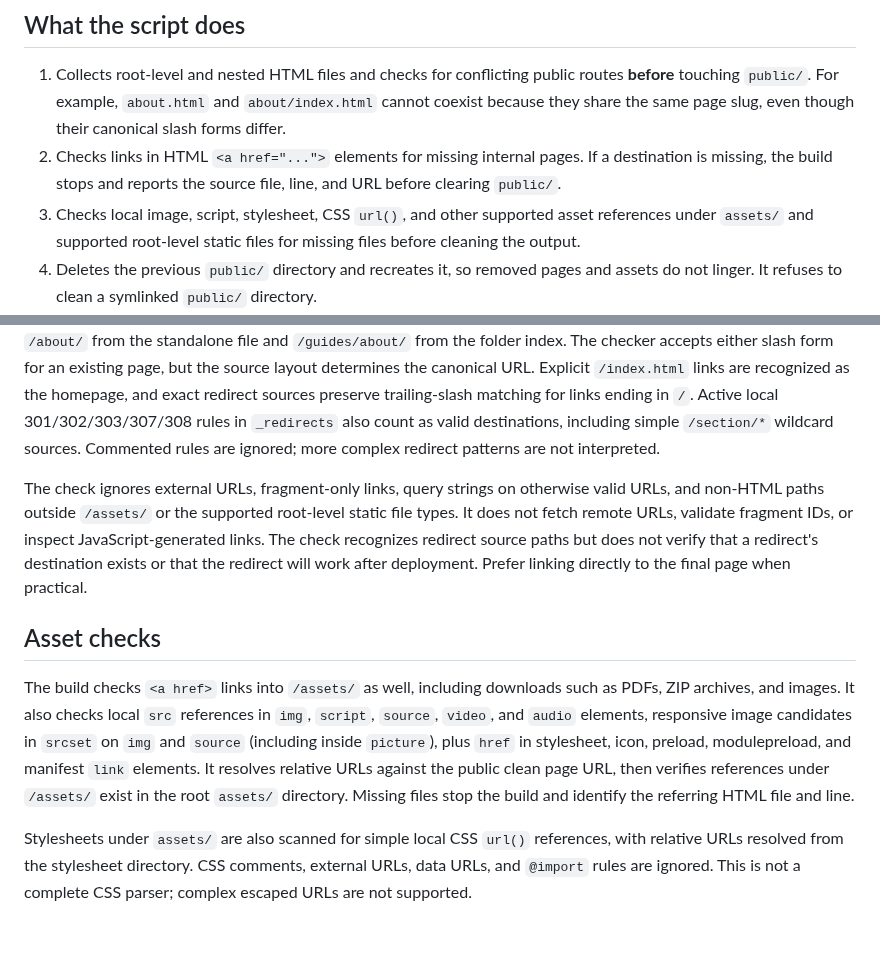
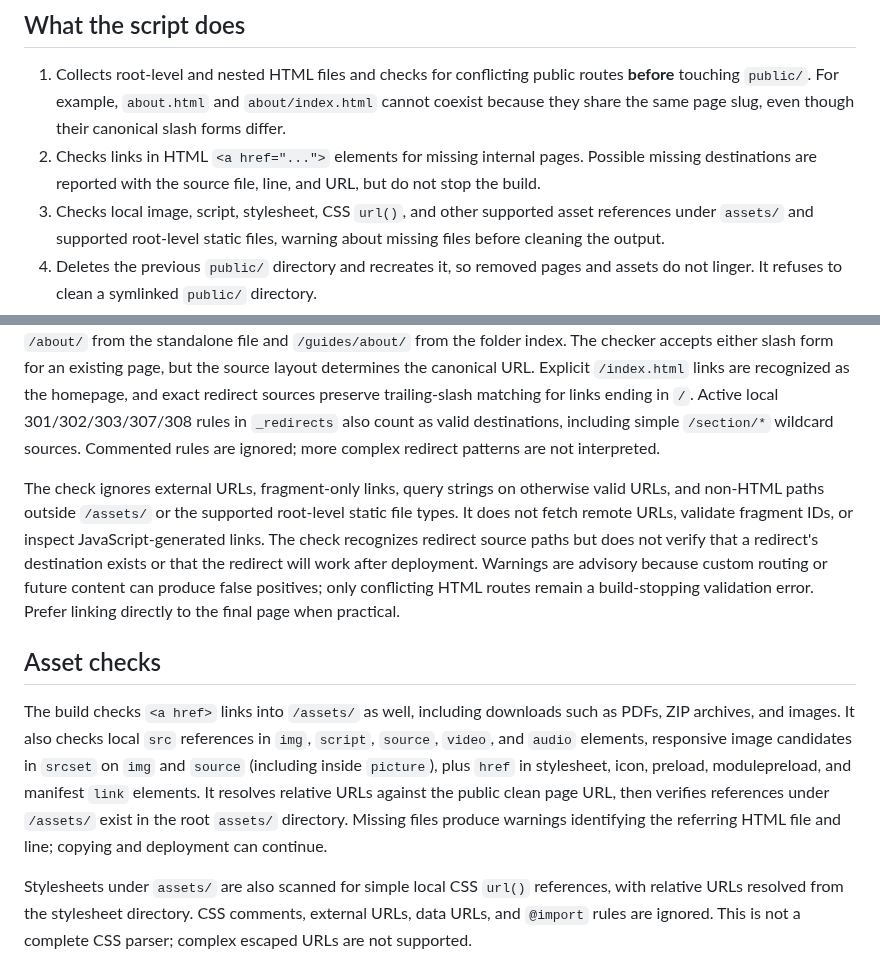
Before and after one commit to littlebizzy/static-site-boilerplate, a Markdown page: docs/build.md, 2 parts joined by grey strips. Rendered like a GitHub page; blank space fills up the shorter version.

Commit message:
Document advisory link and asset validation

```diff
--- a/docs/build.md
+++ b/docs/build.md
@@ -5,8 +5,8 @@ Run `python3 build.py` from the repository root. Cloudflare Workers uses the sam
 ## What the script does
 
 1. Collects root-level and nested HTML files and checks for conflicting public routes **before** touching `public/`. For example, `about.html` and `about/index.html` cannot coexist because they share the same page slug, even though their canonical slash forms differ.
-2. Checks links in HTML `<a href="...">` elements for missing internal pages. If a destination is missing, the build stops and reports the source file, line, and URL before clearing `public/`.
-3. Checks local image, script, stylesheet, CSS `url()`, and other supported asset references under `assets/` and supported root-level static files for missing files before cleaning the output.
+2. Checks links in HTML `<a href="...">` elements for missing internal pages. Possible missing destinations are reported with the source file, line, and URL, but do not stop the build.
+3. Checks local image, script, stylesheet, CSS `url()`, and other supported asset references under `assets/` and supported root-level static files, warning about missing files before cleaning the output.
 4. Deletes the previous `public/` directory and recreates it, so removed pages and assets do not linger. It refuses to clean a symlinked `public/` directory.
 5. Copies root-level `*.html` files, including `index.html` and `404.html`, and nested HTML files while preserving their paths.
 6. Copies `_headers`, `_redirects`, and `robots.txt` when present.
@@ -16,11 +16,11 @@ Run `python3 build.py` from the repository root. Cloudflare Workers uses the sam
 
 Both absolute links such as `/about/` and relative links such as `../about/` are checked against published HTML files. Relative links resolve from each page's actual clean URL under `auto-trailing-slash`: `guides/install.html` is served at `/guides/install`, while `guides/install/index.html` is served at `/guides/install/`. Thus `../about/` resolves to `/about/` from the standalone file and `/guides/about/` from the folder index. The checker accepts either slash form for an existing page, but the source layout determines the canonical URL. Explicit `/index.html` links are recognized as the homepage, and exact redirect sources preserve trailing-slash matching for links ending in `/`. Active local 301/302/303/307/308 rules in `_redirects` also count as valid destinations, including simple `/section/*` wildcard sources. Commented rules are ignored; more complex redirect patterns are not interpreted.
 
-The check ignores external URLs, fragment-only links, query strings on otherwise valid URLs, and non-HTML paths outside `/assets/` or the supported root-level static file types. It does not fetch remote URLs, validate fragment IDs, or inspect JavaScript-generated links. The check recognizes redirect source paths but does not verify that a redirect's destination exists or that the redirect will work after deployment. Prefer linking directly to the final page when practical.
+The check ignores external URLs, fragment-only links, query strings on otherwise valid URLs, and non-HTML paths outside `/assets/` or the supported root-level static file types. It does not fetch remote URLs, validate fragment IDs, or inspect JavaScript-generated links. The check recognizes redirect source paths but does not verify that a redirect's destination exists or that the redirect will work after deployment. Warnings are advisory because custom routing or future content can produce false positives; only conflicting HTML routes remain a build-stopping validation error. Prefer linking directly to the final page when practical.
 
 ## Asset checks
 
-The build checks `<a href>` links into `/assets/` as well, including downloads such as PDFs, ZIP archives, and images. It also checks local `src` references in `img`, `script`, `source`, `video`, and `audio` elements, responsive image candidates in `srcset` on `img` and `source` (including inside `picture`), plus `href` in stylesheet, icon, preload, modulepreload, and manifest `link` elements. It resolves relative URLs against the public clean page URL, then verifies references under `/assets/` exist in the root `assets/` directory. Missing files stop the build and identify the referring HTML file and line.
+The build checks `<a href>` links into `/assets/` as well, including downloads such as PDFs, ZIP archives, and images. It also checks local `src` references in `img`, `script`, `source`, `video`, and `audio` elements, responsive image candidates in `srcset` on `img` and `source` (including inside `picture`), plus `href` in stylesheet, icon, preload, modulepreload, and manifest `link` elements. It resolves relative URLs against the public clean page URL, then verifies references under `/assets/` exist in the root `assets/` directory. Missing files produce warnings identifying the referring HTML file and line; copying and deployment can continue.
 
 Stylesheets under `assets/` are also scanned for simple local CSS `url()` references, with relative URLs resolved from the stylesheet directory. CSS comments, external URLs, data URLs, and `@import` rules are ignored. This is not a complete CSS parser; complex escaped URLs are not supported.
 
```
